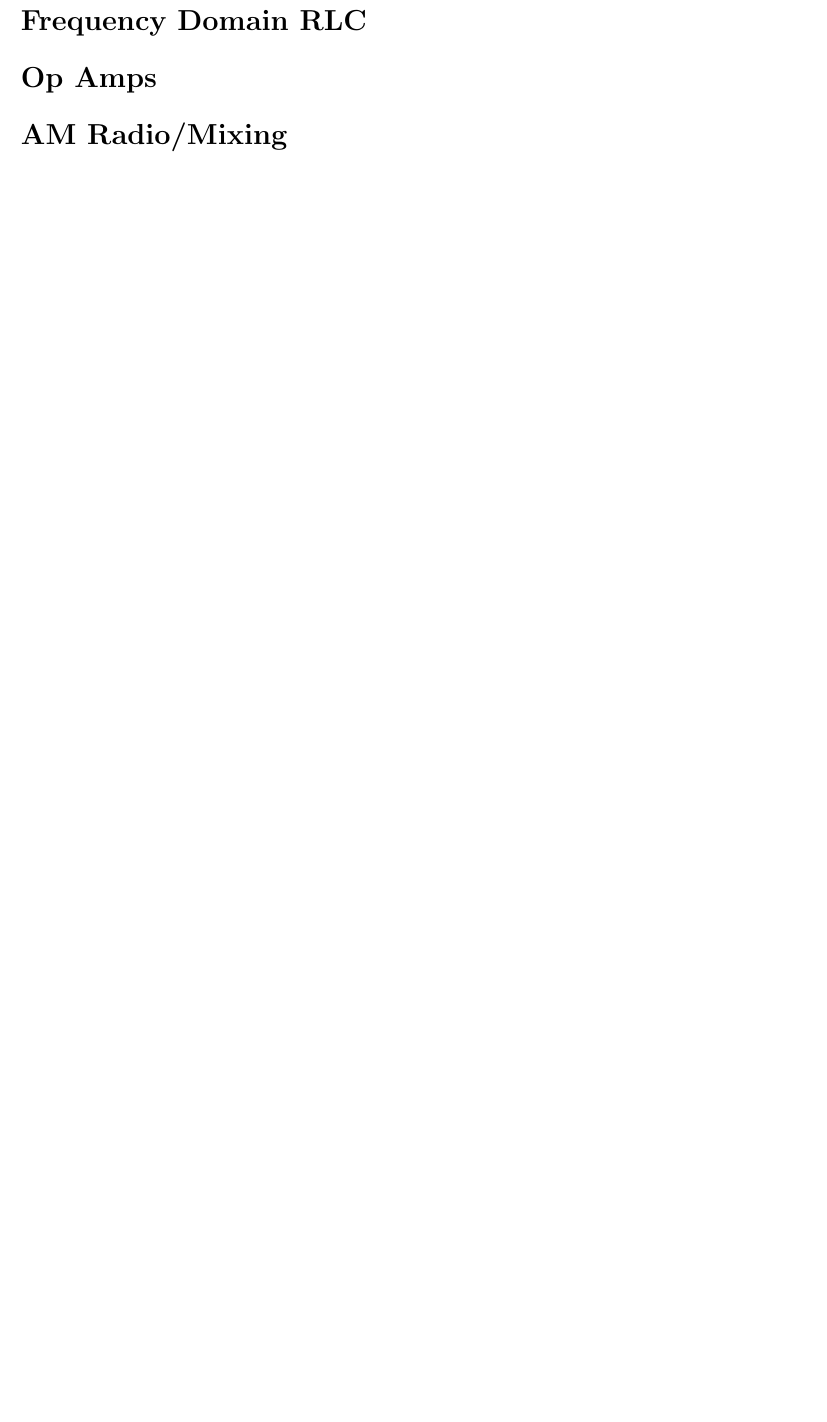
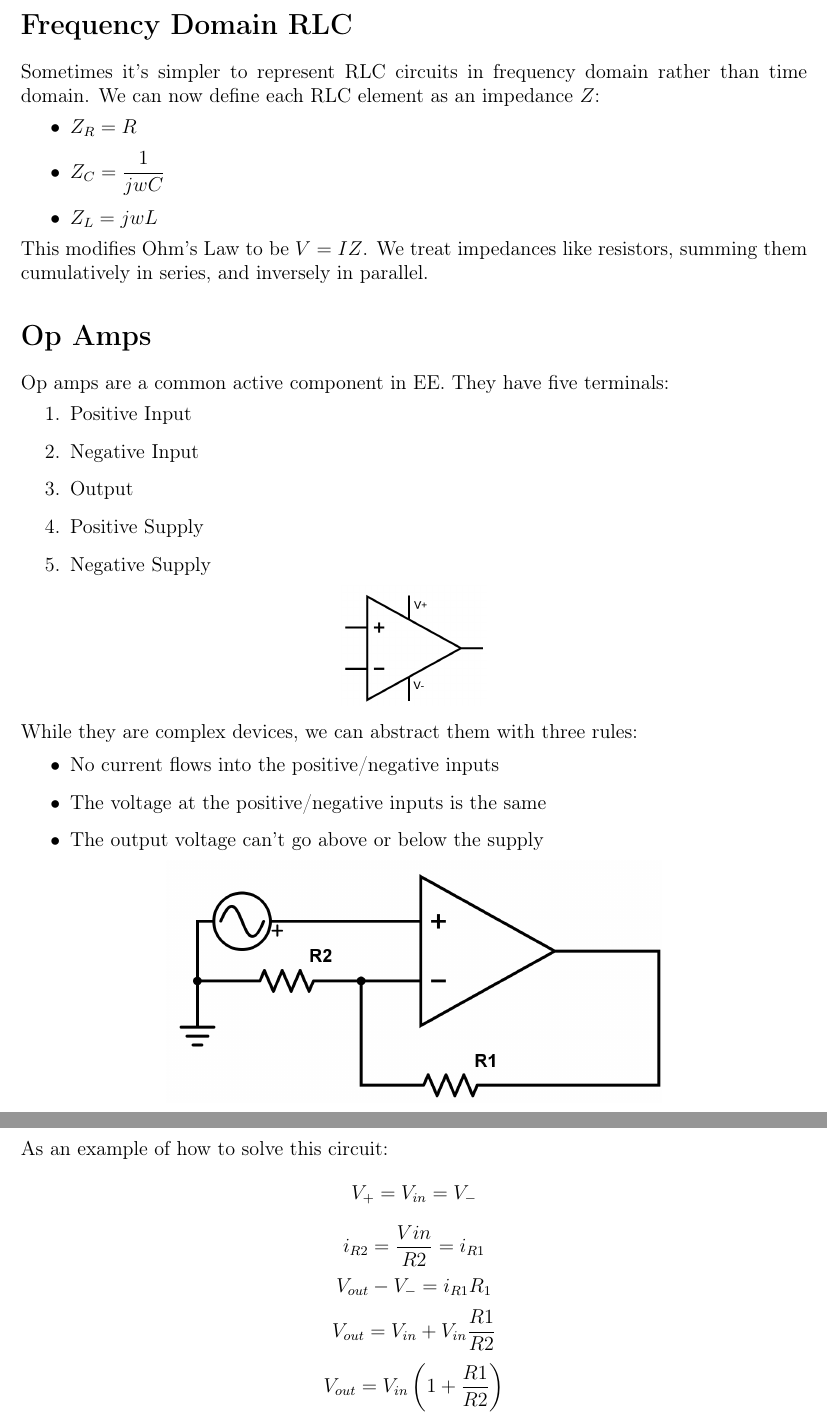
Before and after one commit to ieee-uiuc/technical-interview-review, a LaTeX document (ECE 210 - Analog Signal Processing.tex): part of page 2 of 2 before the commit and two parts of pages 5 and 6 of 6 after it, the two joined at a grey line, cut so that both start at the same text, the shorter picture padded with empty space. Compiled offline with pdfLaTeX.

Commit message:
about time lol
finished 210 ish

```diff
--- a/ECE 210 - Analog Signal Processing.tex
+++ b/ECE 210 - Analog Signal Processing.tex
@@ -3,6 +3,7 @@
 \usepackage[cmex10]{amsmath}
 \usepackage{verbatim}
 \usepackage{courier}
+\usepackage[T1]{fontenc}
 \usepackage[margin=1in]{geometry}
 \usepackage{setspace}
 \usepackage{graphicx}
@@ -79,14 +136,53 @@ Note: for capacitors and inductors, you add the impedance's in the above equatio
 %%%%%%%%%%%%%%%%%%%%%%%%%%%%%%%%%%%%%%%%%%%%%%%%%%%%%%%%%%%%%%%%%%%%%%%%%%%%%%%%%%%%%%
 
 \section*{Frequency Domain RLC}
+Sometimes it's simpler to represent RLC circuits in frequency domain rather than time domain. We can now define each RLC element as an impedance $Z$:
+\begin{itemize}
+	\item $Z_R = R$
+	\item $Z_C = \dfrac{1}{jwC}$
+	\item $Z_L = jwL$
+\end{itemize}
+
+This modifies Ohm's Law to be $V = I Z$. We treat impedances like resistors, summing them cumulatively in series, and inversely in parallel.
 
 %%%%%%%%%%%%%%%%%%%%%%%%%%%%%%%%%%%%%%%%%%%%%%%%%%%%%%%%%%%%%%%%%%%%%%%%%%%%%%%%%%%%%%
 
 \section*{Op Amps}
+Op amps are a common active component in EE. They have five terminals:
+\begin{enumerate}
+	\item Positive Input
+	\item Negative Input
+	\item Output
+	\item Positive Supply
+	\item Negative Supply
+\end{enumerate}
 
+\begin{center}
+	\includegraphics[height=1in]{assets/ece210-opamp5.png}
+\end{center}
+
+While they are complex devices, we can abstract them with three rules:
+
+\begin{itemize}
+	\item No current flows into the positive/negative inputs
+	\item The voltage at the positive/negative inputs is the same
+	\item The output voltage can't go above or below the supply
+\end{itemize}
+
+\begin{center}
+	\includegraphics[height=2in]{assets/ece210-opamp-circuit.png}
+\end{center}
+
+As an example of how to solve this circuit:
+\[ V_+  = V_{in} = V_- \]
+\[ i_{R2} = \dfrac{Vin}{R2} = i_{R1} \]
+\[ V_{out} - V_- = i_{R1} R_1 \]
+\[ V_{out} = V_{in} + V_{in}\dfrac{R1}{R2} \]
+\[ V_{out} = V_{in} \left( 1 + \dfrac{R1}{R2} \right) \]
 %%%%%%%%%%%%%%%%%%%%%%%%%%%%%%%%%%%%%%%%%%%%%%%%%%%%%%%%%%%%%%%%%%%%%%%%%%%%%%%%%%%%%%
 
-\section*{AM Radio/Mixing}
+% \section*{AM Radio/Mixing}
+% TBD?
 
 % SYLLABUS FROM WEBSITE
 \begin{comment}
```
Also changed, not shown: ECE 210 - Analog Signal Processing.pdf, assets/ece210-hpf.png (added), assets/ece210-lpf.png (added), assets/ece210-opamp-circuit.png (added), assets/ece210-opamp5.png (added), assets/ece210-power-available.png (added), ECE 210 - Analog Signal Processing.tex (64 more changed lines).
